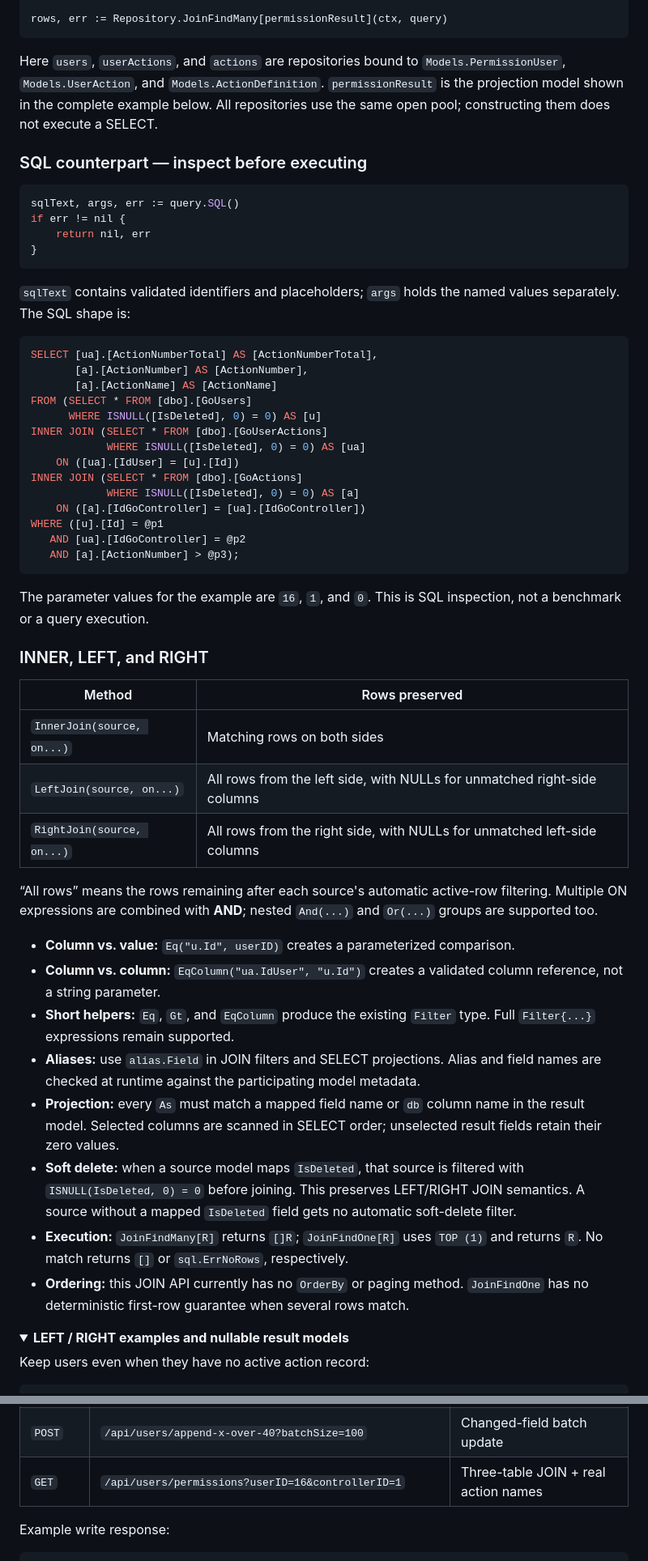
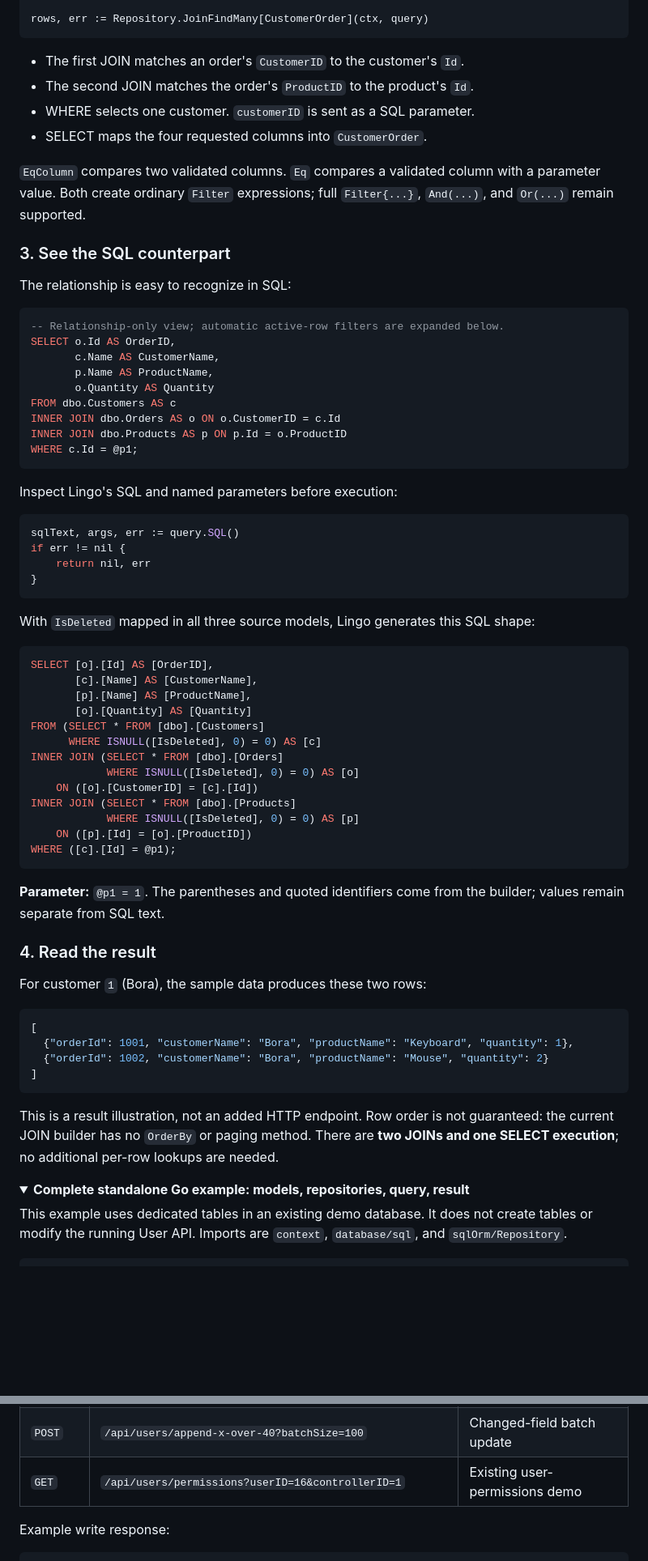
Before and after one commit to borakasmer/Lingo, a Markdown page: README.md, 2 parts joined by grey strips. Shown at 81% size. GitHub-like rendering; folded sections open; blank space fills up the shorter version.

````diff
--- a/README.md
+++ b/README.md
@@ -69,11 +106,32 @@ query := users.Join("u").
     )
 
-rows, err := Repository.JoinFindMany[permissionResult](ctx, query)
+rows, err := Repository.JoinFindMany[CustomerOrder](ctx, query)
 ```
 
-Here `users`, `userActions`, and `actions` are repositories bound to `Models.PermissionUser`, `Models.UserAction`, and `Models.ActionDefinition`. `permissionResult` is the projection model shown in the complete example below. All repositories use the same open pool; constructing them does not execute a SELECT.
+- The first JOIN matches an order's `CustomerID` to the customer's `Id`.
+- The second JOIN matches the order's `ProductID` to the product's `Id`.
+- WHERE selects one customer. `customerID` is sent as a SQL parameter.
+- SELECT maps the four requested columns into `CustomerOrder`.
 
-### SQL counterpart — inspect before executing
+`EqColumn` compares two validated columns. `Eq` compares a validated column with a parameter value. Both create ordinary `Filter` expressions; full `Filter{...}`, `And(...)`, and `Or(...)` remain supported.
+
+### 3. See the SQL counterpart
+
+The relationship is easy to recognize in SQL:
+
+```sql
+-- Relationship-only view; automatic active-row filters are expanded below.
+SELECT o.Id AS OrderID,
+       c.Name AS CustomerName,
+       p.Name AS ProductName,
+       o.Quantity AS Quantity
+FROM dbo.Customers AS c
+INNER JOIN dbo.Orders AS o ON o.CustomerID = c.Id
+INNER JOIN dbo.Products AS p ON p.Id = o.ProductID
+WHERE c.Id = @p1;
+```
+
+Inspect Lingo's SQL and named parameters before execution:
 
 ```go
 sqlText, args, err := query.SQL()
@@ -82,52 +140,42 @@ if err != nil {
 }
 ```
 
-`sqlText` contains validated identifiers and placeholders; `args` holds the named values separately. The SQL shape is:
+With `IsDeleted` mapped in all three source models, Lingo generates this SQL shape:
 
 ```sql
-SELECT [ua].[ActionNumberTotal] AS [ActionNumberTotal],
-       [a].[ActionNumber] AS [ActionNumber],
-       [a].[ActionName] AS [ActionName]
-FROM (SELECT * FROM [dbo].[GoUsers]
-      WHERE ISNULL([IsDeleted], 0) = 0) AS [u]
-INNER JOIN (SELECT * FROM [dbo].[GoUserActions]
-            WHERE ISNULL([IsDeleted], 0) = 0) AS [ua]
-    ON ([ua].[IdUser] = [u].[Id])
-INNER JOIN (SELECT * FROM [dbo].[GoActions]
-            WHERE ISNULL([IsDeleted], 0) = 0) AS [a]
-    ON ([a].[IdGoController] = [ua].[IdGoController])
-WHERE ([u].[Id] = @p1
-   AND [ua].[IdGoController] = @p2
-   AND [a].[ActionNumber] > @p3);
+SELECT [o].[Id] AS [OrderID],
+       [c].[Name] AS [CustomerName],
+       [p].[Name] AS [ProductName],
+       [o].[Quantity] AS [Quantity]
+FROM (SELECT * FROM [dbo].[Customers]
+      WHERE ISNULL([IsDeleted], 0) = 0) AS [c]
+INNER JOIN (SELECT * FROM [dbo].[Orders]
+            WHERE ISNULL([IsDeleted], 0) = 0) AS [o]
+    ON ([o].[CustomerID] = [c].[Id])
+INNER JOIN (SELECT * FROM [dbo].[Products]
+            WHERE ISNULL([IsDeleted], 0) = 0) AS [p]
+    ON ([p].[Id] = [o].[ProductID])
+WHERE ([c].[Id] = @p1);
 ```
 
-The parameter values for the example are `16`, `1`, and `0`. This is SQL inspection, not a benchmark or a query execution.
+**Parameter:** `@p1 = 1`. The parentheses and quoted identifiers come from the builder; values remain separate from SQL text.
 
+### 4. Read the result
 
+For customer `1` (Bora), the sample data produces these two rows:
 
+```json
+[
+  {"orderId": 1001, "customerName": "Bora", "productName": "Keyboard", "quantity": 1},
+  {"orderId": 1002, "customerName": "Bora", "productName": "Mouse", "quantity": 2}
+]
+```
 
-### INNER, LEFT, and RIGHT
-
-| Method | Rows preserved |
-|---|---|
-| `InnerJoin(source, on...)` | Matching rows on both sides |
-| `LeftJoin(source, on...)` | All rows from the left side, with NULLs for unmatched right-side columns |
-| `RightJoin(source, on...)` | All rows from the right side, with NULLs for unmatched left-side columns |
-
-“All rows” means the rows remaining after each source's automatic active-row filtering. Multiple ON expressions are combined with **AND**; nested `And(...)` and `Or(...)` groups are supported too.
-
-- **Column vs. value:** `Eq("u.Id", userID)` creates a parameterized comparison.
-- **Column vs. column:** `EqColumn("ua.IdUser", "u.Id")` creates a validated column reference, not a string parameter.
-- **Short helpers:** `Eq`, `Gt`, and `EqColumn` produce the existing `Filter` type. Full `Filter{...}` expressions remain supported.
-- **Aliases:** use `alias.Field` in JOIN filters and SELECT projections. Alias and field names are checked at runtime against the participating model metadata.
-- **Projection:** every `As` must match a mapped field name or `db` column name in the result model. Selected columns are scanned in SELECT order; unselected result fields retain their zero values.
-- **Soft delete:** when a source model maps `IsDeleted`, that source is filtered with `ISNULL(IsDeleted, 0) = 0` before joining. This preserves LEFT/RIGHT JOIN semantics. A source without a mapped `IsDeleted` field gets no automatic soft-delete filter.
-- **Execution:** `JoinFindMany[R]` returns `[]R`; `JoinFindOne[R]` uses `TOP (1)` and returns `R`. No match returns `[]` or `sql.ErrNoRows`, respectively.
-- **Ordering:** this JOIN API currently has no `OrderBy` or paging method. `JoinFindOne` has no deterministic first-row guarantee when several rows match.
+This is a result illustration, not an added HTTP endpoint. Row order is not guaranteed: the current JOIN builder has no `OrderBy` or paging method. There are **two JOINs and one SELECT execution**; no additional per-row lookups are needed.
 
 <details>
-<summary><strong>LEFT / RIGHT examples and nullable result models</strong></summary>
+<summary><strong>Complete standalone Go example: models, repositories, query, result</strong></summary>
 
-Keep users even when they have no active action record:
+This example uses dedicated tables in an existing demo database. It does not create tables or modify the running User API. Imports are `context`, `database/sql`, and `sqlOrm/Repository`.
 
 ```go
@@ -721,7 +688,7 @@ Open **[Swagger UI](http://localhost:8080/swagger/index.html)**, select **Try it
 | `GET` | `/api/users/paging?page=1&pageSize=4&sortBy=Age&ascending=false` | Paging and sorting |
 | `GET` | `/api/users/search?gender=Male&age=40&name=Bor` | **Gender AND (Age OR Name)** |
 | `POST` | `/api/users/append-x-over-40?batchSize=100` | Changed-field batch update |
-| `GET` | `/api/users/permissions?userID=16&controllerID=1` | Three-table JOIN + real action names |
+| `GET` | `/api/users/permissions?userID=16&controllerID=1` | Existing user-permissions demo |
 
 Example write response:
 
````
Also changed, not shown: other parts of README.md (+148 -192 lines), assets/readme/joins-flow.gif, assets/readme/joins.png.
